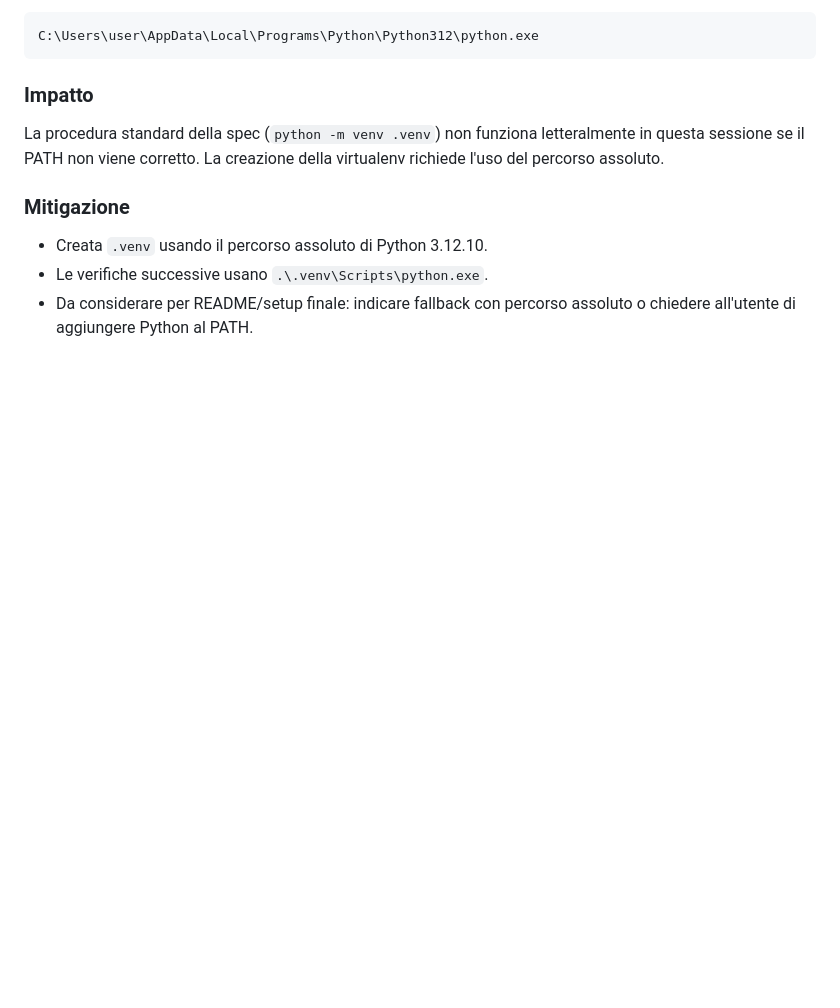
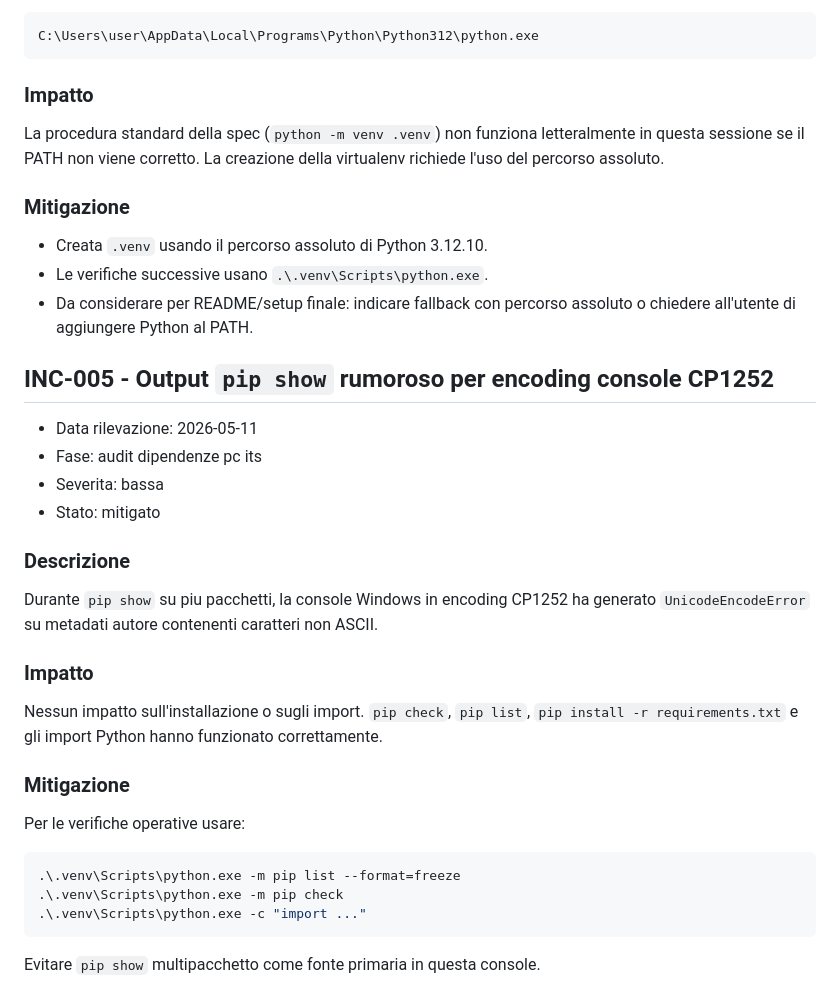
Before and after one commit to MrChuck118/live-draft-companion, a Markdown page: INCIDENTS.md, the part around the change. Rendered like a GitHub page; blank space fills up the shorter version.

````diff
--- a/INCIDENTS.md
+++ b/INCIDENTS.md
@@ -107,3 +107,30 @@ La procedura standard della spec (`python -m venv .venv`) non funziona letteralm
 - Creata `.venv` usando il percorso assoluto di Python 3.12.10.
 - Le verifiche successive usano `.\.venv\Scripts\python.exe`.
 - Da considerare per README/setup finale: indicare fallback con percorso assoluto o chiedere all'utente di aggiungere Python al PATH.
+
+## INC-005 - Output `pip show` rumoroso per encoding console CP1252
+
+- Data rilevazione: 2026-05-11
+- Fase: audit dipendenze pc its
+- Severita: bassa
+- Stato: mitigato
+
+### Descrizione
+
+Durante `pip show` su piu pacchetti, la console Windows in encoding CP1252 ha generato `UnicodeEncodeError` su metadati autore contenenti caratteri non ASCII.
+
+### Impatto
+
+Nessun impatto sull'installazione o sugli import. `pip check`, `pip list`, `pip install -r requirements.txt` e gli import Python hanno funzionato correttamente.
+
+### Mitigazione
+
+Per le verifiche operative usare:
+
+```powershell
+.\.venv\Scripts\python.exe -m pip list --format=freeze
+.\.venv\Scripts\python.exe -m pip check
+.\.venv\Scripts\python.exe -c "import ..."
+```
+
+Evitare `pip show` multipacchetto come fonte primaria in questa console.
````
Also changed, not shown: PC_ITS_DEPENDENCIES_CHECKLIST.md (added, +107 -0 lines), PROMPT_LOG.md (+38 -0 lines).
